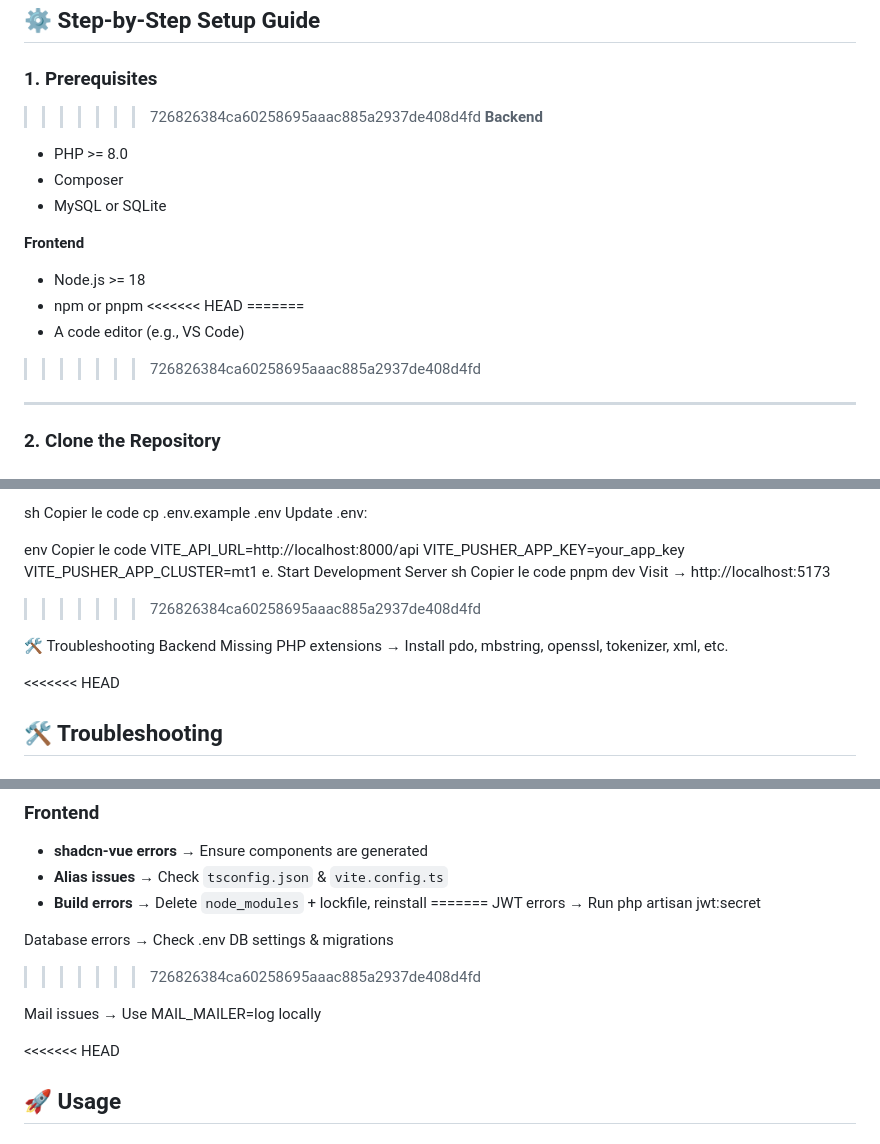
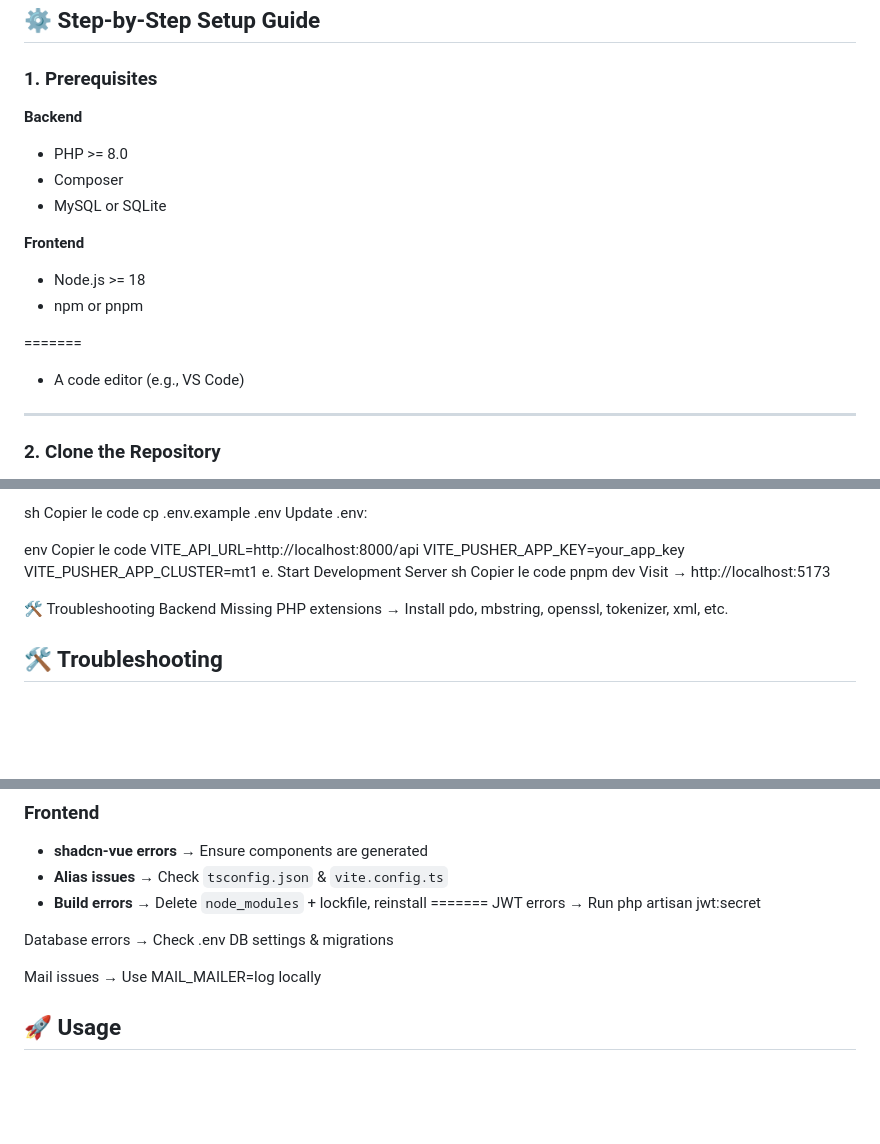
Before and after one commit to mchzakaria/TaskManager-Test, a Markdown page: README.md, 3 parts joined by grey strips. GitHub-like rendering; blank space fills up the shorter version.

```diff
--- a/README.md
+++ b/README.md
@@ -61,7 +61,7 @@ The frontend is built with **Vue 3, Pinia, Tailwind CSS, and shadcn-vue componen
 ## ⚙️ Step-by-Step Setup Guide
 
 ### 1. Prerequisites
->>>>>>> 726826384ca60258695aaac885a2937de408d4fd
+
 **Backend**
 - PHP >= 8.0
 - Composer
@@ -70,10 +70,10 @@ The frontend is built with **Vue 3, Pinia, Tailwind CSS, and shadcn-vue componen
 **Frontend**
 - Node.js >= 18
 - npm or pnpm
-<<<<<<< HEAD
+
 =======
 - A code editor (e.g., VS Code)
->>>>>>> 726826384ca60258695aaac885a2937de408d4fd
+
 
 ---
 
@@ -247,13 +247,13 @@ sh
 Copier le code
 pnpm dev
 Visit → http://localhost:5173
->>>>>>> 726826384ca60258695aaac885a2937de408d4fd
+
 
 🛠 Troubleshooting
 Backend
 Missing PHP extensions → Install pdo, mbstring, openssl, tokenizer, xml, etc.
 
-<<<<<<< HEAD
+
 ## 🛠 Troubleshooting
 
 ### Backend
@@ -271,11 +271,11 @@ Missing PHP extensions → Install pdo, mbstring, openssl, tokenizer, xml, etc.
 JWT errors → Run php artisan jwt:secret
 
 Database errors → Check .env DB settings & migrations
->>>>>>> 726826384ca60258695aaac885a2937de408d4fd
+
 
 Mail issues → Use MAIL_MAILER=log locally
 
-<<<<<<< HEAD
+
 ## 🚀 Usage
 
 ### Backend
```
Also changed, not shown: other parts of README.md (+1 -1 lines).
